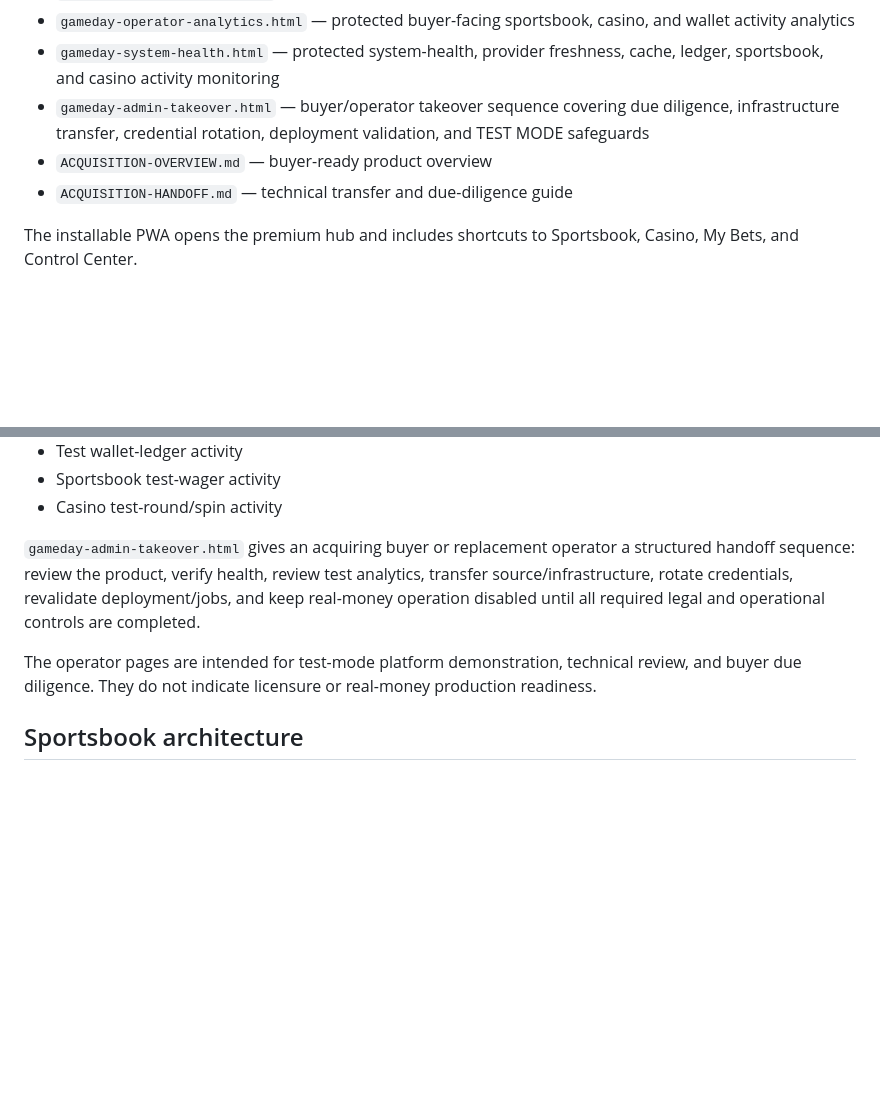
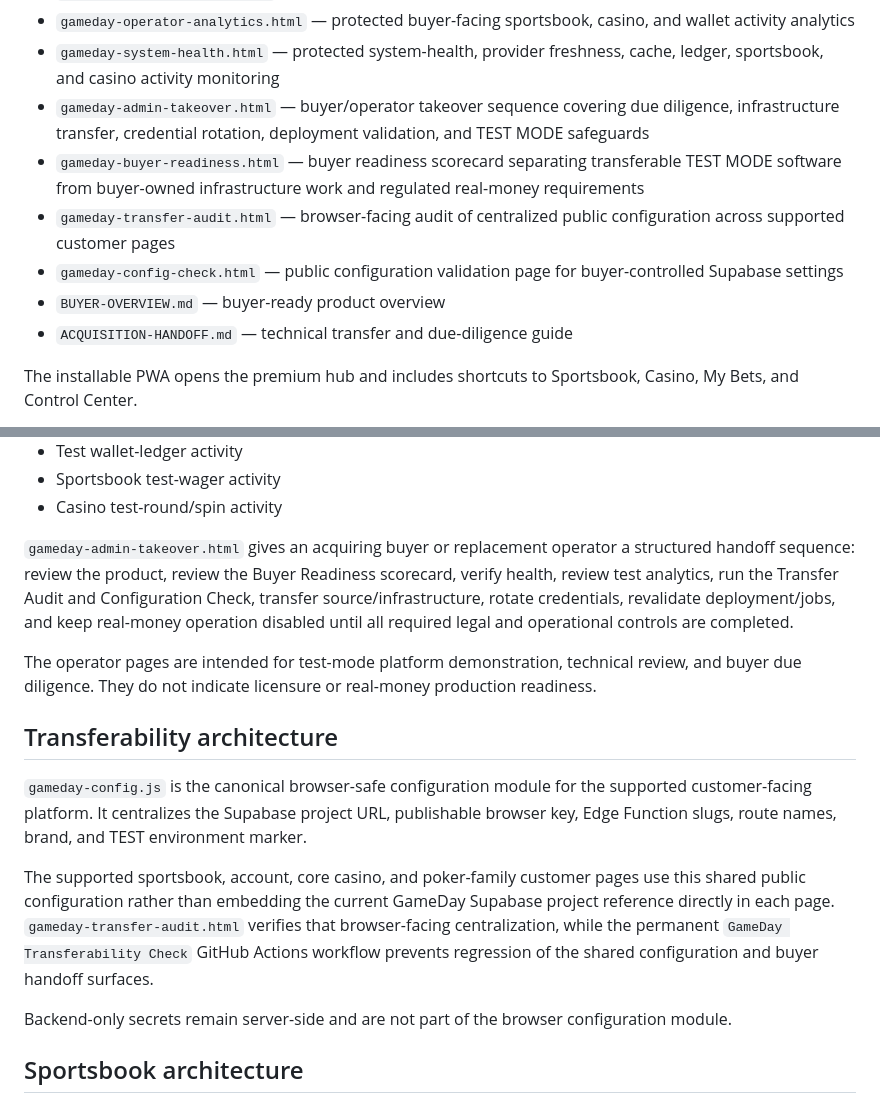
Before and after one commit to daddypaid/Game-day-sports, a Markdown page: README.md, 2 parts joined by grey strips. Rendered like a GitHub page; blank space fills up the shorter version.

Commit message:
Align README with buyer readiness and handoff package

```diff
--- a/README.md
+++ b/README.md
@@ -18,7 +18,10 @@ GameDay Sports is a TEST MODE sportsbook and casino platform hosted on GitHub Pa
 - `gameday-operator-analytics.html` — protected buyer-facing sportsbook, casino, and wallet activity analytics
 - `gameday-system-health.html` — protected system-health, provider freshness, cache, ledger, sportsbook, and casino activity monitoring
 - `gameday-admin-takeover.html` — buyer/operator takeover sequence covering due diligence, infrastructure transfer, credential rotation, deployment validation, and TEST MODE safeguards
-- `ACQUISITION-OVERVIEW.md` — buyer-ready product overview
+- `gameday-buyer-readiness.html` — buyer readiness scorecard separating transferable TEST MODE software from buyer-owned infrastructure work and regulated real-money requirements
+- `gameday-transfer-audit.html` — browser-facing audit of centralized public configuration across supported customer pages
+- `gameday-config-check.html` — public configuration validation page for buyer-controlled Supabase settings
+- `BUYER-OVERVIEW.md` — buyer-ready product overview
 - `ACQUISITION-HANDOFF.md` — technical transfer and due-diligence guide
 
 The installable PWA opens the premium hub and includes shortcuts to Sportsbook, Casino, My Bets, and Control Center.
@@ -55,9 +58,17 @@ Older wallet, betslip, settlement, live, v2/v3/v4, wager, and casino routes are
 - Sportsbook test-wager activity
 - Casino test-round/spin activity
 
-`gameday-admin-takeover.html` gives an acquiring buyer or replacement operator a structured handoff sequence: review the product, verify health, review test analytics, transfer source/infrastructure, rotate credentials, revalidate deployment/jobs, and keep real-money operation disabled until all required legal and operational controls are completed.
+`gameday-admin-takeover.html` gives an acquiring buyer or replacement operator a structured handoff sequence: review the product, review the Buyer Readiness scorecard, verify health, review test analytics, run the Transfer Audit and Configuration Check, transfer source/infrastructure, rotate credentials, revalidate deployment/jobs, and keep real-money operation disabled until all required legal and operational controls are completed.
 
 The operator pages are intended for test-mode platform demonstration, technical review, and buyer due diligence. They do not indicate licensure or real-money production readiness.
+
+## Transferability architecture
+
+`gameday-config.js` is the canonical browser-safe configuration module for the supported customer-facing platform. It centralizes the Supabase project URL, publishable browser key, Edge Function slugs, route names, brand, and TEST environment marker.
+
+The supported sportsbook, account, core casino, and poker-family customer pages use this shared public configuration rather than embedding the current GameDay Supabase project reference directly in each page. `gameday-transfer-audit.html` verifies that browser-facing centralization, while the permanent `GameDay Transferability Check` GitHub Actions workflow prevents regression of the shared configuration and buyer handoff surfaces.
+
+Backend-only secrets remain server-side and are not part of the browser configuration module.
 
 ## Sportsbook architecture
 
```
